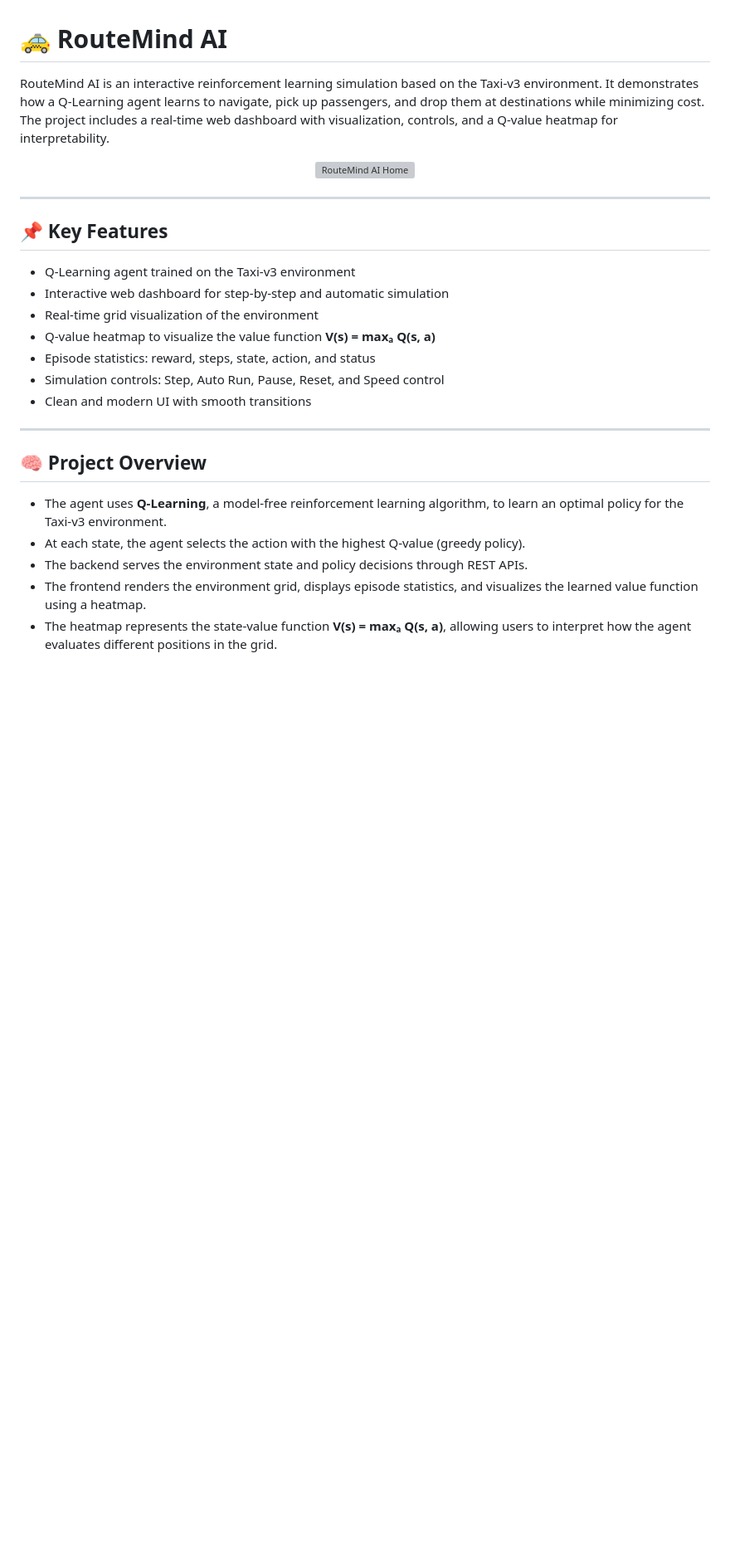
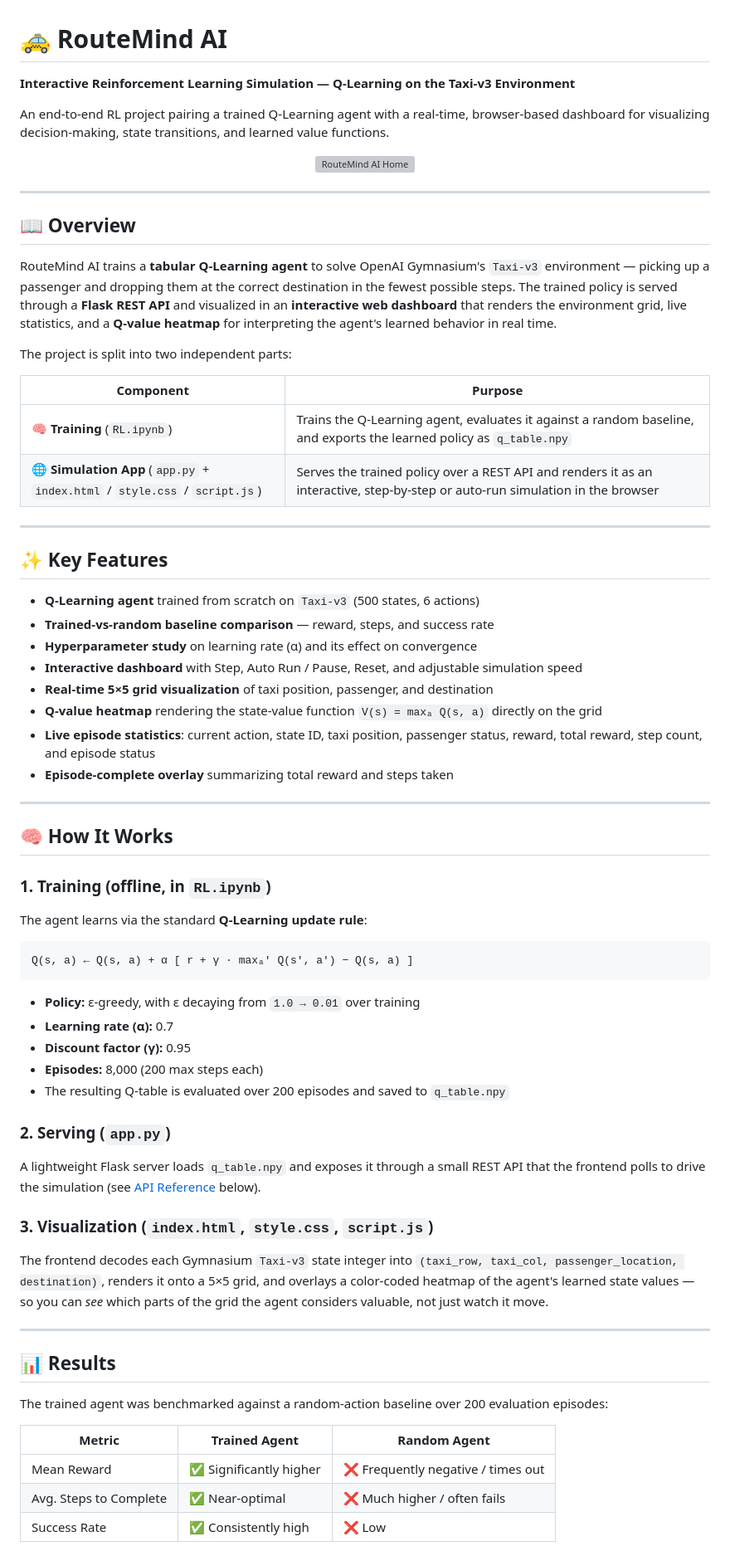
Before and after one commit to agrawalanshika/Routemind-AI, a Markdown page: README.md, the part around one of its changes. Shown at 83% size. GitHub-like rendering; blank space fills up the shorter version; grey boxes are pictures that could not be loaded.

````diff
--- a/README.md
+++ b/README.md
@@ -1,5 +1,7 @@
 # 🚕 RouteMind AI
 
-RouteMind AI is an interactive reinforcement learning simulation based on the Taxi-v3 environment. It demonstrates how a Q-Learning agent learns to navigate, pick up passengers, and drop them at destinations while minimizing cost. The project includes a real-time web dashboard with visualization, controls, and a Q-value heatmap for interpretability.
+**Interactive Reinforcement Learning Simulation — Q-Learning on the Taxi-v3 Environment**
+
+An end-to-end RL project pairing a trained Q-Learning agent with a real-time, browser-based dashboard for visualizing decision-making, state transitions, and learned value functions.
 
 <p align="center">
@@ -8,22 +10,65 @@ RouteMind AI is an interactive reinforcement learning simulation based on the Ta
 
 ---
 
-## 📌 Key Features
+## 📖 Overview
 
-- Q-Learning agent trained on the Taxi-v3 environment
-- Interactive web dashboard for step-by-step and automatic simulation
-- Real-time grid visualization of the environment
-- Q-value heatmap to visualize the value function **V(s) = maxₐ Q(s, a)**
-- Episode statistics: reward, steps, state, action, and status
-- Simulation controls: Step, Auto Run, Pause, Reset, and Speed control
-- Clean and modern UI with smooth transitions
+RouteMind AI trains a **tabular Q-Learning agent** to solve OpenAI Gymnasium's `Taxi-v3` environment — picking up a passenger and dropping them at the correct destination in the fewest possible steps. The trained policy is served through a **Flask REST API** and visualized in an **interactive web dashboard** that renders the environment grid, live statistics, and a **Q-value heatmap** for interpreting the agent's learned behavior in real time.
+
+The project is split into two independent parts:
+
+| Component | Purpose |
+|---|---|
+| 🧠 **Training** (`RL.ipynb`) | Trains the Q-Learning agent, evaluates it against a random baseline, and exports the learned policy as `q_table.npy` |
+| 🌐 **Simulation App** (`app.py` + `index.html` / `style.css` / `script.js`) | Serves the trained policy over a REST API and renders it as an interactive, step-by-step or auto-run simulation in the browser |
 
 ---
 
-## 🧠 Project Overview
+## ✨ Key Features
 
-- The agent uses **Q-Learning**, a model-free reinforcement learning algorithm, to learn an optimal policy for the Taxi-v3 environment.
-- At each state, the agent selects the action with the highest Q-value (greedy policy).
-- The backend serves the environment state and policy decisions through REST APIs.
-- The frontend renders the environment grid, displays episode statistics, and visualizes the learned value function using a heatmap.
-- The heatmap represents the state-value function **V(s) = maxₐ Q(s, a)**, allowing users to interpret how the agent evaluates different positions in the grid.
+- **Q-Learning agent** trained from scratch on `Taxi-v3` (500 states, 6 actions)
+- **Trained-vs-random baseline comparison** — reward, steps, and success rate
+- **Hyperparameter study** on learning rate (α) and its effect on convergence
+- **Interactive dashboard** with Step, Auto Run / Pause, Reset, and adjustable simulation speed
+- **Real-time 5×5 grid visualization** of taxi position, passenger, and destination
+- **Q-value heatmap** rendering the state-value function `V(s) = maxₐ Q(s, a)` directly on the grid
+- **Live episode statistics**: current action, state ID, taxi position, passenger status, reward, total reward, step count, and episode status
+- **Episode-complete overlay** summarizing total reward and steps taken
+
+---
+
+## 🧠 How It Works
+
+### 1. Training (offline, in `RL.ipynb`)
+
+The agent learns via the standard **Q-Learning update rule**:
+
+```
+Q(s, a) ← Q(s, a) + α [ r + γ · maxₐ' Q(s', a') − Q(s, a) ]
+```
+
+- **Policy:** ε-greedy, with ε decaying from `1.0 → 0.01` over training
+- **Learning rate (α):** 0.7
+- **Discount factor (γ):** 0.95
+- **Episodes:** 8,000 (200 max steps each)
+- The resulting Q-table is evaluated over 200 episodes and saved to `q_table.npy`
+
+### 2. Serving (`app.py`)
+
+A lightweight Flask server loads `q_table.npy` and exposes it through a small REST API that the frontend polls to drive the simulation (see [API Reference](#-api-reference) below).
+
+### 3. Visualization (`index.html`, `style.css`, `script.js`)
+
+The frontend decodes each Gymnasium `Taxi-v3` state integer into `(taxi_row, taxi_col, passenger_location, destination)`, renders it onto a 5×5 grid, and overlays a color-coded heatmap of the agent's learned state values — so you can *see* which parts of the grid the agent considers valuable, not just watch it move.
+
+---
+
+## 📊 Results
+
+The trained agent was benchmarked against a random-action baseline over 200 evaluation episodes:
+
+| Metric | Trained Agent | Random Agent |
+|---|---|---|
+| Mean Reward | ✅ Significantly higher | ❌ Frequently negative / times out |
+| Avg. Steps to Complete | ✅ Near-optimal | ❌ Much higher / often fails |
+| Success Rate | ✅ Consistently high | ❌ Low |
+
````
Also changed, not shown: other parts of README.md (+100 -54 lines).
